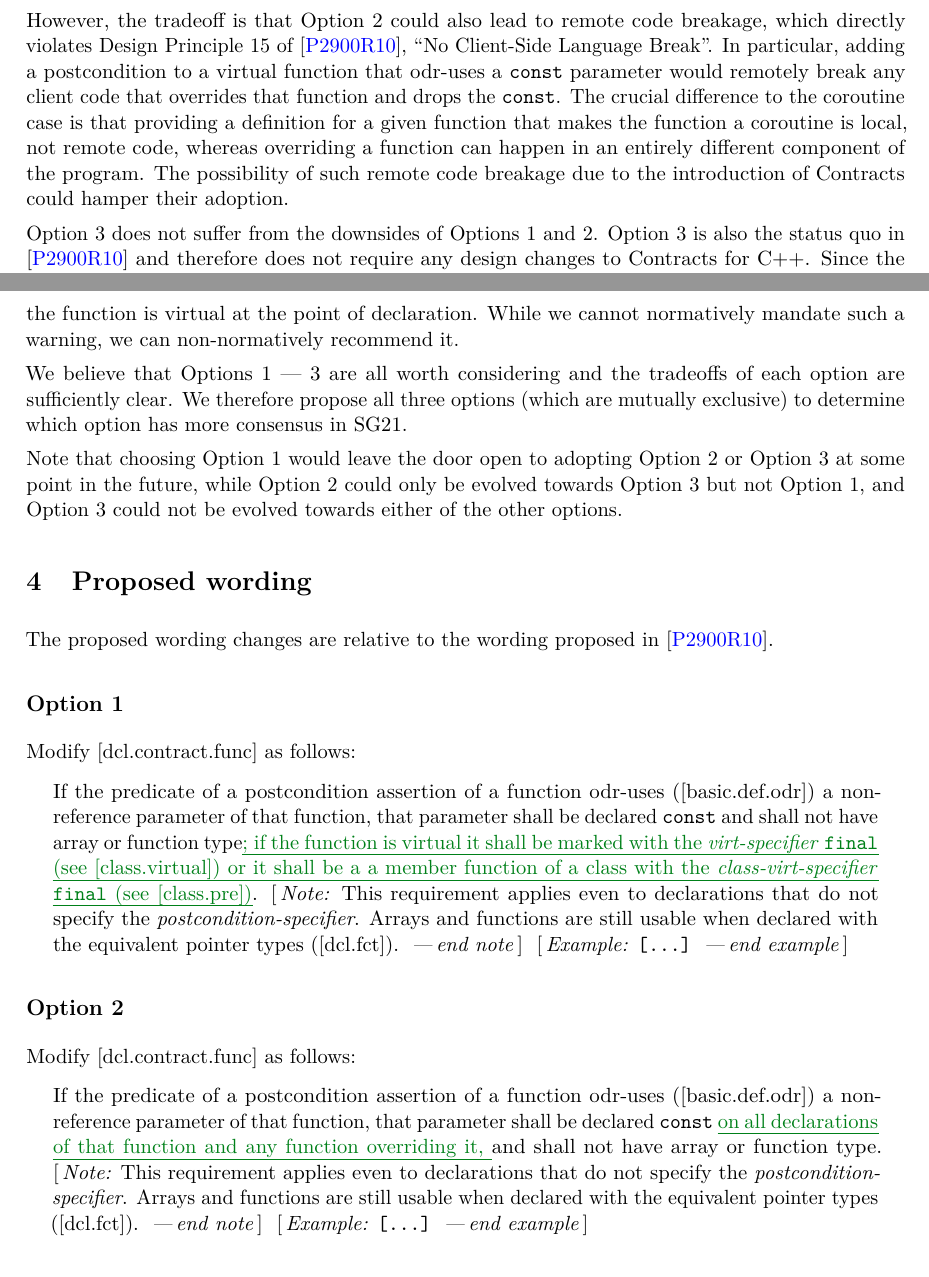
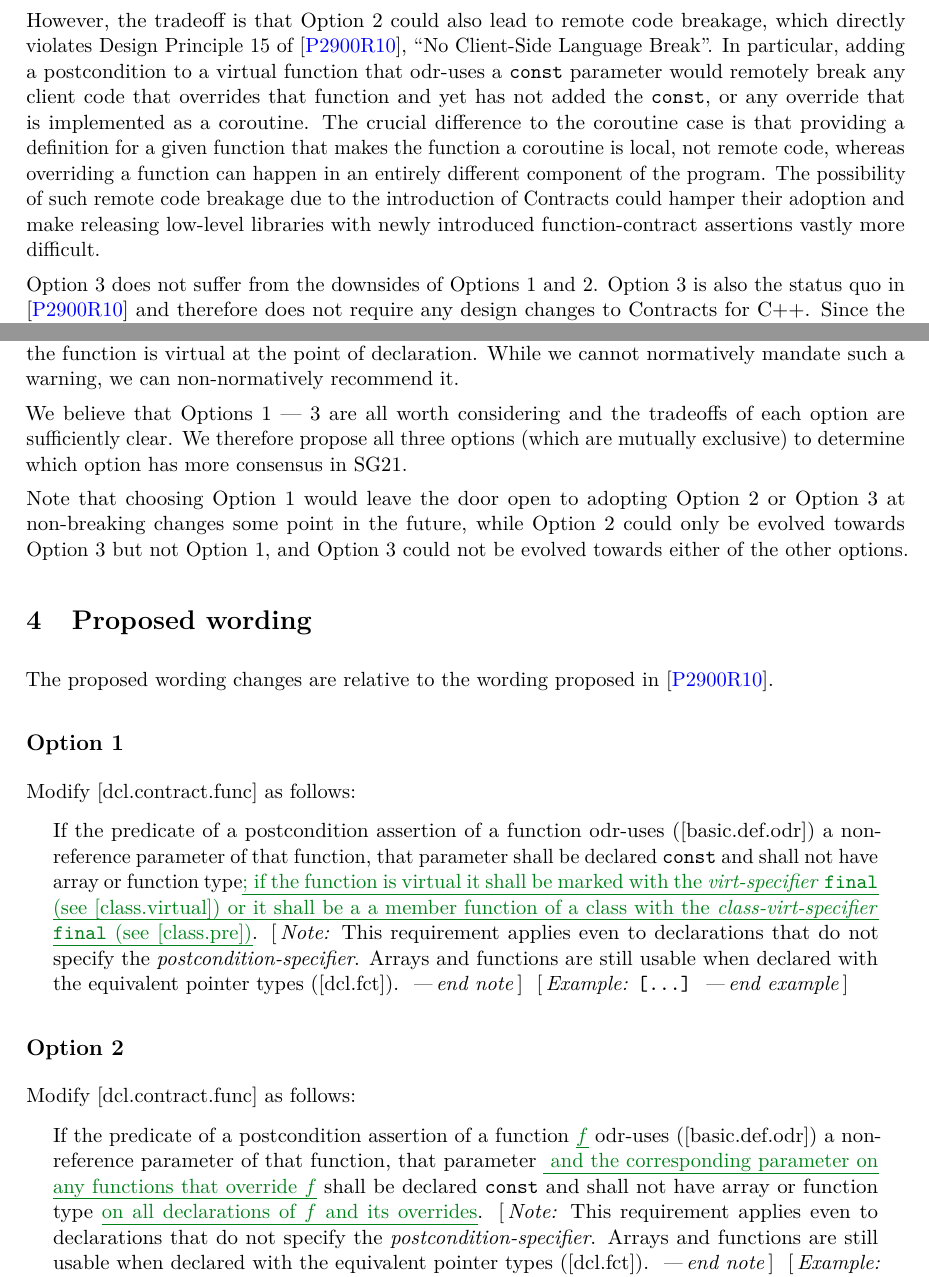
Before and after one commit to timuraudio/wg21papers, a LaTeX book (p3484.tex): two parts of pages 4 and 5 of 6, joined at a grey line, cut so that both start at the same text. Compiled offline with pdfLaTeX.

Commit message:
p3484 - comments on option 2 changes

```diff
--- a/p3484.tex
+++ b/p3484.tex
@@ -175,7 +175,7 @@ Finally, in today's C++ ecosystem, virtual functions are more pervasive than cor
 
 Overall, Option~1 might therefore be a disproportionately harsh measure for a relatively obscure problem. Option~2 would also catch the bug in the example above and is a less restrictive choice than Option~1: it would make only cases ill-formed where the parameter can actually be modified (when the overriding function actually drops the \tcode{const}). This option makes  the behaviour for overriding functions consistent with the behaviour of subsequent declarations of the \emph{same} function: if we redeclare a function, \emph{or} an overload of that function, and drop \tcode{const} on a parameter in that declaration, the program is ill-formed. Option~2 thus seems more appealing than Option~1.
 
-However, the tradeoff is that Option~2 could also lead to remote code breakage, which directly violates Design Principle 15 of \cite{P2900R10}, ``No Client-Side Language Break''. In particular, adding a postcondition to a virtual function that odr-uses a \tcode{const} parameter would remotely break any client code that overrides that function and drops the \tcode{const}. The crucial difference to the coroutine case is that providing a definition for a given function that makes the function a coroutine is local, not remote code, whereas overriding a function can happen in an entirely different component of the program. The possibility of such remote code breakage due to the introduction of Contracts could hamper their adoption.
+However, the tradeoff is that Option~2 could also lead to remote code breakage, which directly violates Design Principle 15 of \cite{P2900R10}, ``No Client-Side Language Break''. In particular, adding a postcondition to a virtual function that odr-uses a \tcode{const} parameter would remotely break any client code that overrides that function and yet has not added the \tcode{const}, or any override that is implemented as a coroutine. The crucial difference to the coroutine case is that providing a definition for a given function that makes the function a coroutine is local, not remote code, whereas overriding a function can happen in an entirely different component of the program. The possibility of such remote code breakage due to the introduction of Contracts could hamper their adoption and make releasing low-level libraries with newly introduced function-contract assertions vastly more difficult.
 
 Option~3 does not suffer from the downsides of Options 1 and 2. Option~3 is also the status quo in \cite{P2900R10} and therefore does not require any design changes to Contracts for C++. Since the current specification in that paper does not contain any special rules for parameter declarations on overriding functions, dropping \tcode{const} in such declarations is currently allowed in \cite{P2900R10} and ``you get what you get''. This is also the downside of Option~3 compared to Options 1 and 2: Option~3 does not actually catch the bug.
 
@@ -183,7 +183,8 @@ However, there is a remedy available: if an overriding function drops the \tcode
 
 We believe that Options 1 --- 3 are all worth considering and the tradeoffs of each option are sufficiently clear. We therefore propose all three options (which are mutually exclusive) to determine which option has more consensus in SG21.
 
-Note that choosing Option~1 would leave the door open to adopting Option~2 or Option~3 at some point in the future, while Option~2 could only be evolved towards Option~3 but not Option~1, and Option~3 could not be evolved towards either of the other options.
+Note that choosing Option~1 would leave the door open to adopting Option~2 or Option~3 at non-breaking changes some point in the future, while Option~2 could only be evolved towards Option~3 but not Option~1, and Option~3 could not be evolved towards either of the other options.
+
 \section{Proposed wording}
 
 The proposed wording changes are relative to the wording proposed in \cite{P2900R10}.
@@ -211,8 +212,8 @@ that do not specify the \grammarterm{postcondition-specifier}. Arrays and functi
 Modify [dcl.contract.func] as follows:
 
 \begin{adjustwidth}{0.5cm}{0.5cm}
-If the predicate of a postcondition assertion of a function odr-uses ([basic.def.odr]) a
-non-reference parameter of that function, that parameter shall be declared \tcode{const} \added{on all declarations of that function and any function overriding it, }and shall not have array or function type.
+If the predicate of a postcondition assertion of a function \added{$f$} odr-uses ([basic.def.odr]) a
+non-reference parameter of that function, that parameter \added{ and the corresponding parameter on any functions that override $f$} shall be declared \tcode{const} and shall not have array or function type \added{on all declarations of $f$ and its overrides}.
 \begin{note}
 This requirement applies even to declarations
 that do not specify the \grammarterm{postcondition-specifier}. Arrays and functions are still usable when declared with the equivalent pointer types ([dcl.fct]).
```
